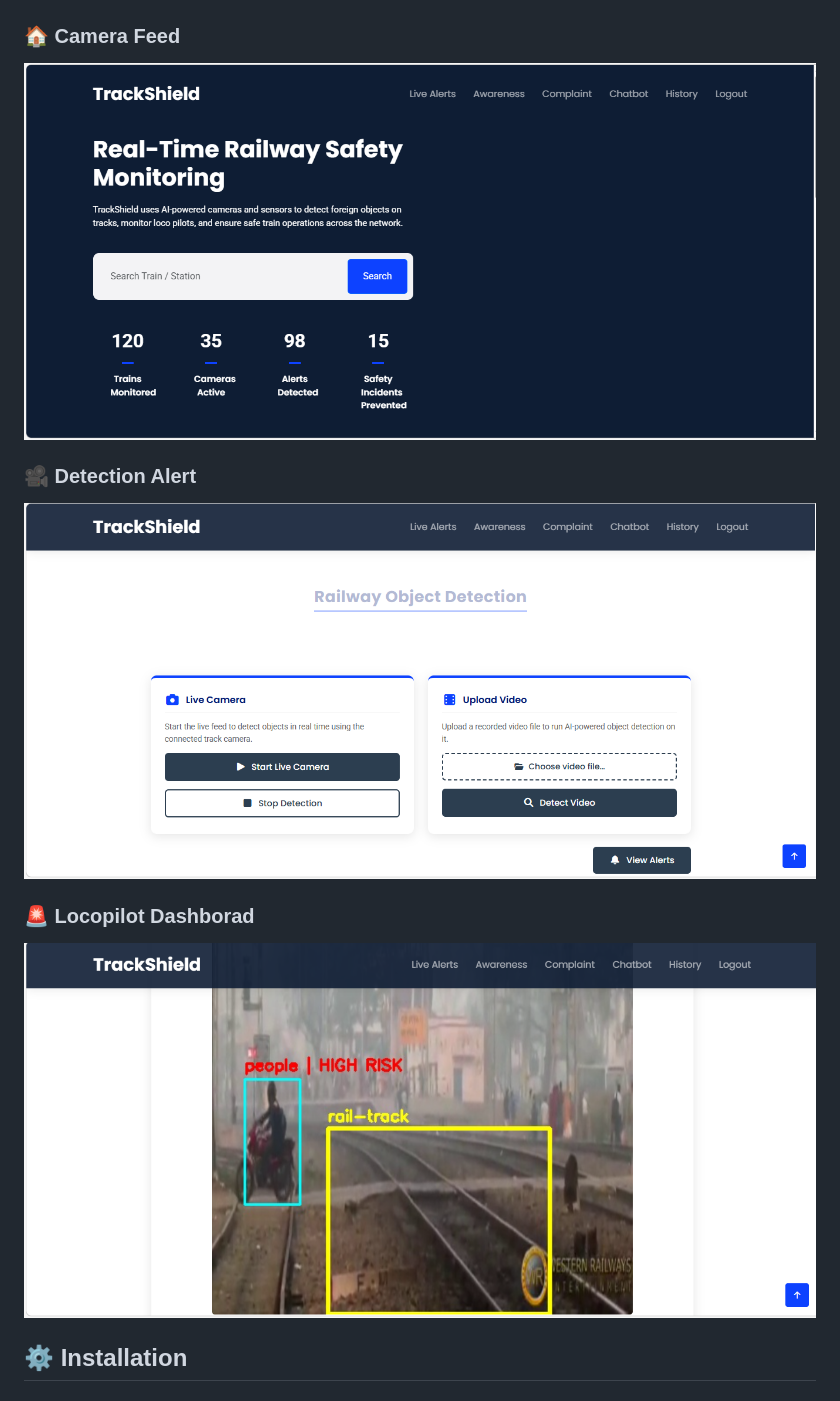
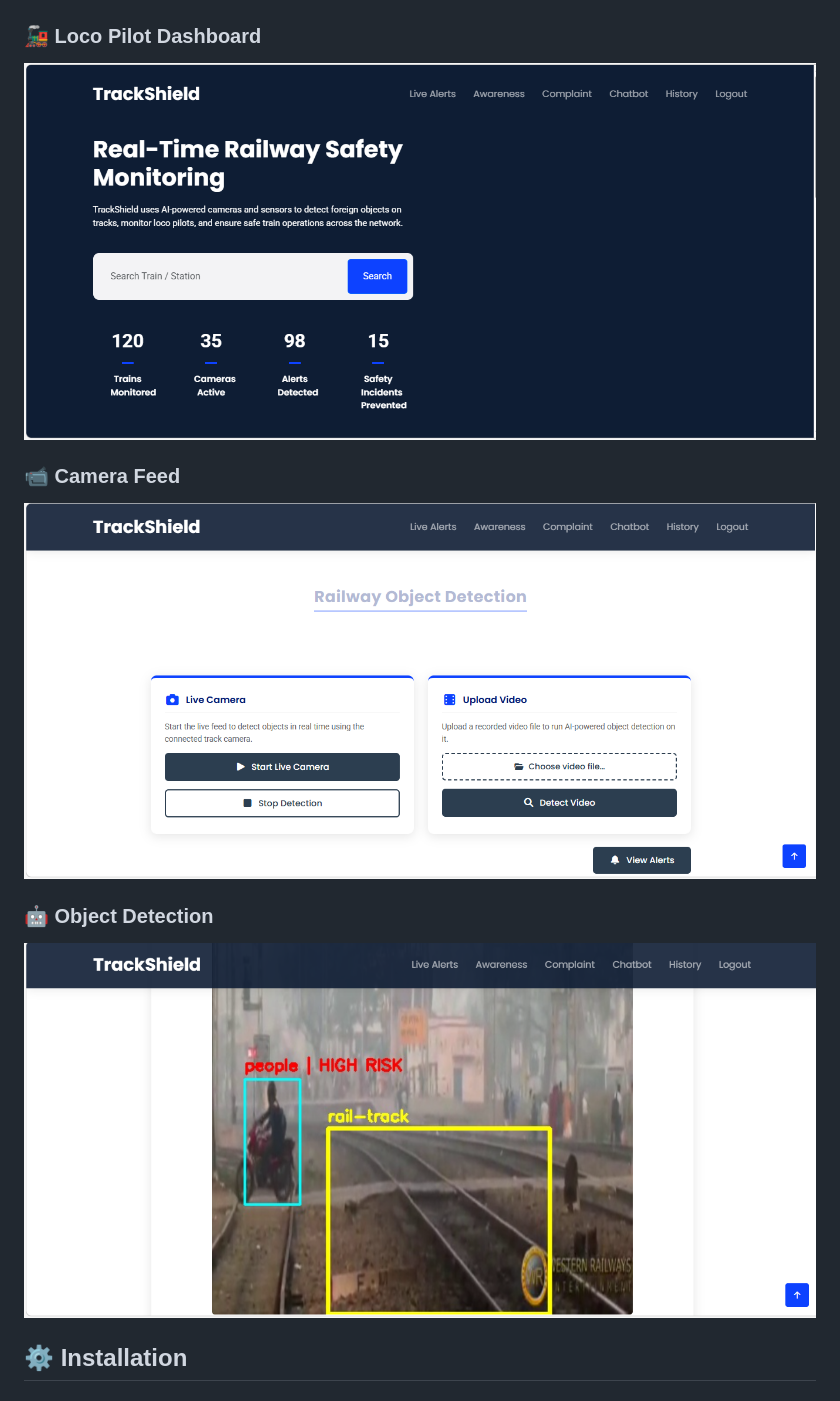
Before and after one commit to Athisaya99/TrackShield, a Markdown page: README.md, the part around one of its changes. GitHub-like rendering.

Commit message:
Revise dashboard and detection alert sections
Updated section headers and images for the dashboard and detection alerts.

```diff
--- a/README.md
+++ b/README.md
@@ -123,5 +123,5 @@ Some of the major data entities include:
 
 [![Admin Dashboard](Screenshot%202026-03-24%20204257.png)](Screenshot%202026-03-24%20204257.png)
 
-### 🏠 Camera Feed
+### 🚂 Loco Pilot Dashboard
 
@@ -129,3 +129,3 @@ Some of the major data entities include:
 
-### 🎥 Detection Alert
+### 📹 Camera Feed
 
@@ -133,3 +133,3 @@ Some of the major data entities include:
 
-### 🚨 Locopilot Dashborad
+### 🤖 Object Detection
 
```
Also changed, not shown: other parts of README.md (+3 -3 lines).
